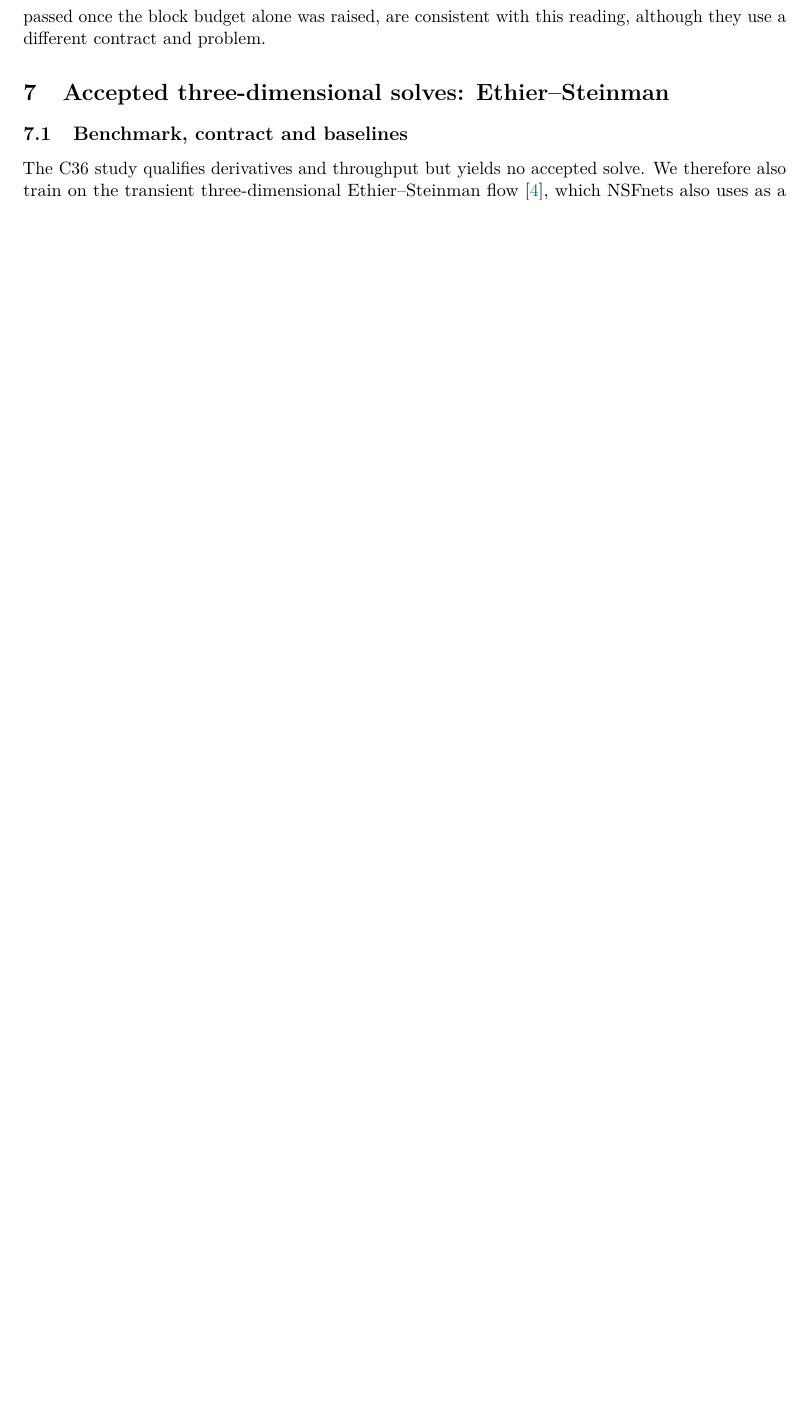
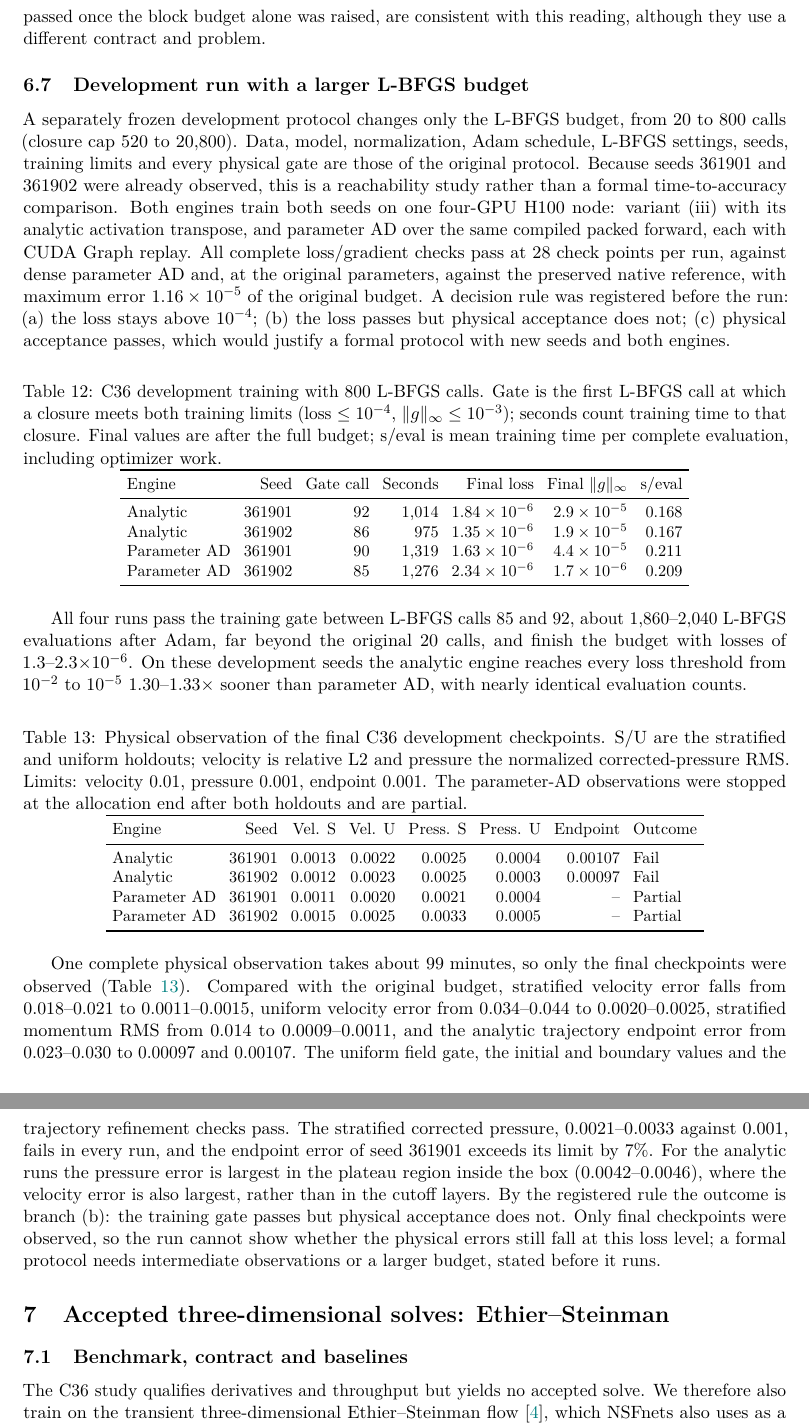
Before and after one commit to 0z5a/FlashNS, a LaTeX paper (research/manuscript/flashns.tex): part of page 16 of 25 before the commit and two parts of pages 16 and 17 of 26 after it, the two joined at a grey line, cut so that both start at the same text, the shorter picture padded with empty space. Compiled offline with pdfLaTeX.

Commit message:
research: add C36 v2 development results (budget-only, both engines)
Job 70 ran the frozen C36 v2 development protocol once on one 4-GPU H100
node: two engines (compiled packed analytic, packed-forward parameter AD)
x two v1 seeds, only the L-BFGS budget raised from 20 to 800 calls.

- All four runs pass the training gate (loss <= 1e-4, |g|inf <= 1e-3) at
  L-BFGS calls 85-92 and end at loss 1.3-2.3e-6. Every complete gradient
  check passes (max 1.16e-5 of the original budget).
- On these observed seeds the analytic engine reaches each loss threshold
  from 1e-2 to 1e-5 1.30-1.33x sooner than parameter AD.
- Final-checkpoint physics: uniform field gate, initial/boundary values and
  trajectory refinement pass; stratified velocity error falls 15x from v1,
  analytic endpoint error is 0.00097 / 0.00107 against 0.001. Stratified
  corrected pressure (0.0021-0.0033 vs 0.001) fails in every run, largest in
  the box plateau. Parameter-AD observations were stopped at the allocation
  end and are reported as partial.
- Registered decision rule: branch (b).

Adds paper Section 6.7, result and reader JSON, the C36 README section and
README summaries; the evidence index pins 24 files.

Co-Authored-By: Claude Opus 5.5 <noreply@anthropic.com>

```diff
--- a/research/manuscript/flashns.tex
+++ b/research/manuscript/flashns.tex
@@ -885,6 +886,74 @@ development run failed only its pressure gate at 100 L-BFGS blocks and
 passed once the block budget alone was raised, are consistent with this
 reading, although they use a different contract and problem.
 
+\subsection{Development run with a larger L-BFGS budget}\label{sec:c36v2}
+A separately frozen development protocol changes only the L-BFGS budget,
+from 20 to 800 calls (closure cap 520 to 20,800). Data, model,
+normalization, Adam schedule, L-BFGS settings, seeds, training limits and
+every physical gate are those of the original protocol. Because seeds
+361901 and 361902 were already observed, this is a reachability study
+rather than a formal time-to-accuracy comparison. Both engines train both
+seeds on one four-GPU H100 node: variant (iii) with its analytic activation
+transpose, and parameter AD over the same compiled packed forward, each with
+CUDA Graph replay. All complete loss/gradient checks pass at 28 check
+points per run, against dense parameter AD and, at the original parameters,
+against the preserved native reference, with maximum error
+$1.16\times10^{-5}$ of the original budget. A decision rule was registered
+before the run: (a) the loss stays above $10^{-4}$; (b) the loss passes
+but physical acceptance does not; (c) physical acceptance passes, which
+would justify a formal protocol with new seeds and both engines.
+
+\begin{table}[htbp]\centering\small
+\setlength{\tabcolsep}{4pt}
+\caption{C36 development training with 800 L-BFGS calls. Gate is the first L-BFGS call at which a closure meets both training limits (loss $\le10^{-4}$, $\|g\|_\infty\le10^{-3}$); seconds count training time to that closure. Final values are after the full budget; s/eval is mean training time per complete evaluation, including optimizer work.}
+\label{tab:c36v2training}
+\begin{tabular}{lrrrrrr}\toprule
+Engine & Seed & Gate call & Seconds & Final loss & Final $\|g\|_\infty$ & s/eval\\\midrule
+Analytic & 361901 & 92 & 1,014 & $1.84\times10^{-6}$ & $2.9\times10^{-5}$ & 0.168\\
+Analytic & 361902 & 86 & 975 & $1.35\times10^{-6}$ & $1.9\times10^{-5}$ & 0.167\\
+Parameter AD & 361901 & 90 & 1,319 & $1.63\times10^{-6}$ & $4.4\times10^{-5}$ & 0.211\\
+Parameter AD & 361902 & 85 & 1,276 & $2.34\times10^{-6}$ & $1.7\times10^{-6}$ & 0.209
+\\\bottomrule\end{tabular}
+\end{table}
+
+All four runs pass the training gate between L-BFGS calls 85 and 92, about
+1,860--2,040 L-BFGS evaluations after Adam, far beyond the original 20 calls,
+and finish the budget with losses of 1.3--2.3$\times10^{-6}$. On these
+development seeds the analytic engine reaches every loss threshold from
+$10^{-2}$ to $10^{-5}$ 1.30--1.33$\times$ sooner than parameter AD, with
+nearly identical evaluation counts.
+
+\begin{table}[htbp]\centering\small
+\setlength{\tabcolsep}{4pt}
+\caption{Physical observation of the final C36 development checkpoints. S/U are the stratified and uniform holdouts; velocity is relative L2 and pressure the normalized corrected-pressure RMS. Limits: velocity 0.01, pressure 0.001, endpoint 0.001. The parameter-AD observations were stopped at the allocation end after both holdouts and are partial.}
+\label{tab:c36v2physical}
+\begin{tabular}{lrrrrrrl}\toprule
+Engine & Seed & Vel. S & Vel. U & Press. S & Press. U & Endpoint & Outcome\\\midrule
+Analytic & 361901 & 0.0013 & 0.0022 & 0.0025 & 0.0004 & 0.00107 & Fail\\
+Analytic & 361902 & 0.0012 & 0.0023 & 0.0025 & 0.0003 & 0.00097 & Fail\\
+Parameter AD & 361901 & 0.0011 & 0.0020 & 0.0021 & 0.0004 & -- & Partial\\
+Parameter AD & 361902 & 0.0015 & 0.0025 & 0.0033 & 0.0005 & -- & Partial
+\\\bottomrule\end{tabular}
+\end{table}
+
+One complete physical observation takes about 99 minutes, so only the
+final checkpoints were observed (Table~\ref{tab:c36v2physical}). Compared
+with the original budget, stratified velocity error falls from
+0.018--0.021 to 0.0011--0.0015, uniform velocity error from 0.034--0.044 to
+0.0020--0.0025, stratified momentum RMS from 0.014 to 0.0009--0.0011, and
+the analytic trajectory endpoint error from 0.023--0.030 to 0.00097 and
+0.00107. The uniform field gate, the initial and boundary values and the
+trajectory refinement checks pass. The stratified corrected pressure,
+0.0021--0.0033 against 0.001, fails in every run, and the endpoint error of
+seed 361901 exceeds its limit by 7\%. For the analytic runs the pressure
+error is largest in the plateau region inside the box (0.0042--0.0046),
+where the velocity error is also largest, rather than in the cutoff layers.
+By the registered rule the outcome is branch (b): the training gate passes
+but physical acceptance does not. Only final checkpoints were observed, so
+the run cannot show whether the physical errors still fall at this loss
+level; a formal protocol needs intermediate observations or a larger
+budget, stated before it runs.
+
 \section{Accepted three-dimensional solves: Ethier--Steinman}\label{sec:ethier}
 \subsection{Benchmark, contract and baselines}
 The C36 study qualifies derivatives and throughput but yields no accepted
```
Also changed, not shown: README.zh-CN.md (+2 -0 lines), research/manuscript/flashns-summary.zh-CN.md (+4 -0 lines), README.md, research/c36-potential-proof/README.md, research/manuscript/flashns.pdf, research/manuscript/flashns.tex (14 more changed lines), 3 other files.
